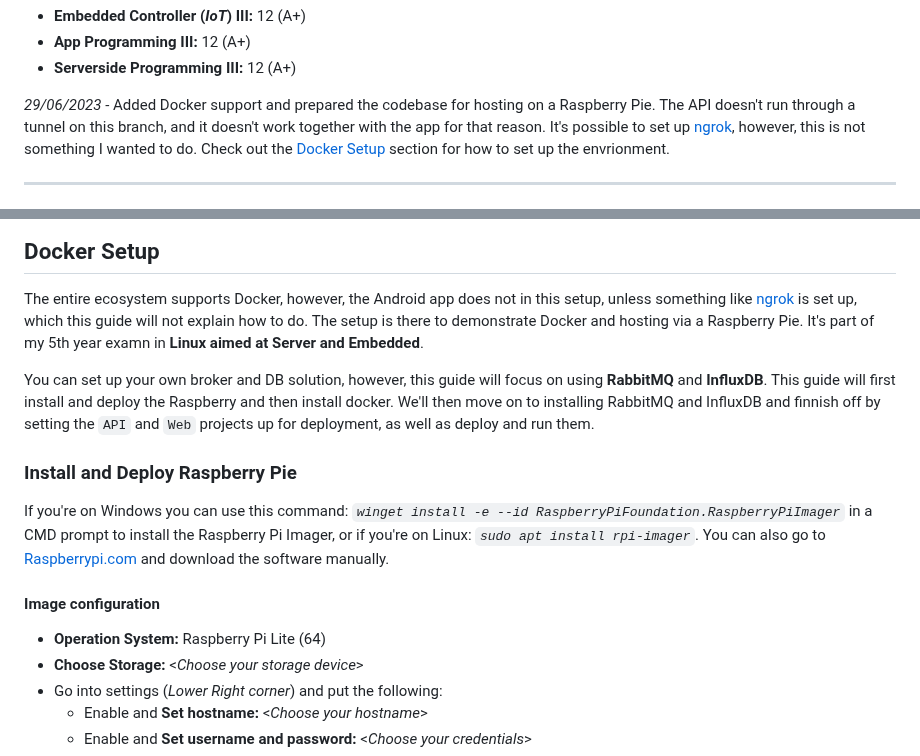
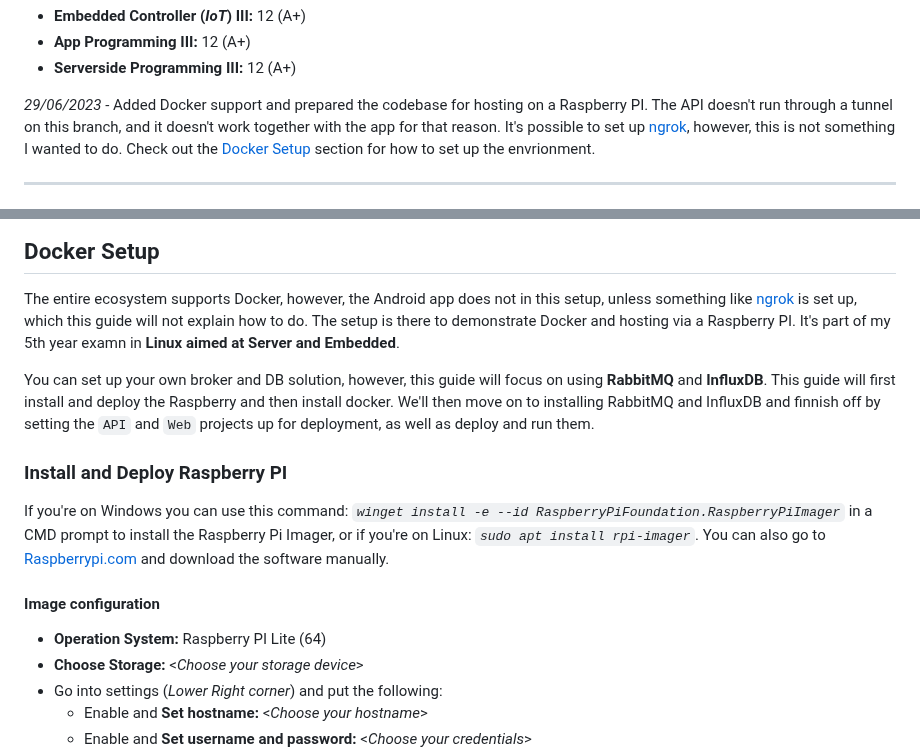
Before and after one commit to Mike-Mortensen-Portfolio/Oiski.School.THOP, a Markdown page: README.md, 2 parts joined by grey strips. Rendered like a GitHub page.

```diff
--- a/README.md
+++ b/README.md
@@ -22,7 +22,7 @@ as shown on the [architecture](#thop-architecture) diagram below.
 - **App Programming III:** 12 (A+)
 - **Serverside Programming III:** 12 (A+)
 
-*29/06/2023* - Added Docker support and prepared the codebase for hosting on a Raspberry Pie.
+*29/06/2023* - Added Docker support and prepared the codebase for hosting on a Raspberry PI.
 The API doesn't run through a tunnel on this branch, and it doesn't work together with the app for that reason.
 It's possible to set up [ngrok](https://ngrok.com/), however, this is not something I wanted to do.
 Check out the [Docker Setup](#docker-setup) section for how to set up the envrionment.
@@ -220,7 +220,7 @@ as well as in the mobile application.
 The entire ecosystem supports Docker, however, the Android app does not
 in this setup, unless something like [ngrok](https://ngrok.com/) is set up,
 which this guide will not explain how to do.
-The setup is there to demonstrate Docker and hosting via a Raspberry Pie.
+The setup is there to demonstrate Docker and hosting via a Raspberry PI.
 It's part of my 5th year examn in **Linux aimed at Server and Embedded**.
 
 You can set up your own broker and DB solution, however, this guide will focus on using **RabbitMQ** and **InfluxDB**.
@@ -228,14 +228,14 @@ This guide will first install and deploy the Raspberry and then install docker.
 We'll then move on to installing RabbitMQ and InfluxDB and finnish off by setting
 the `API` and `Web` projects up for deployment, as well as deploy and run them.
 
-### Install and Deploy Raspberry Pie
+### Install and Deploy Raspberry PI
 If you're on Windows you can use this command: *`winget install -e --id RaspberryPiFoundation.RaspberryPiImager`*
 in a CMD prompt to install the Raspberry Pi Imager, or if you're on Linux: _`sudo apt install rpi-imager`_.
 You can also go to [Raspberrypi.com](https://www.raspberrypi.com/software/)
 and download the software manually.
 
 #### Image configuration
-- **Operation System:** Raspberry Pi Lite (64)
+- **Operation System:** Raspberry PI Lite (64)
 - **Choose Storage:** &lt;_Choose your storage device_&gt;
 - Go into settings (_Lower Right corner_) and put the following:
     - Enable and **Set hostname:** &lt;_Choose your hostname_&gt;
```
